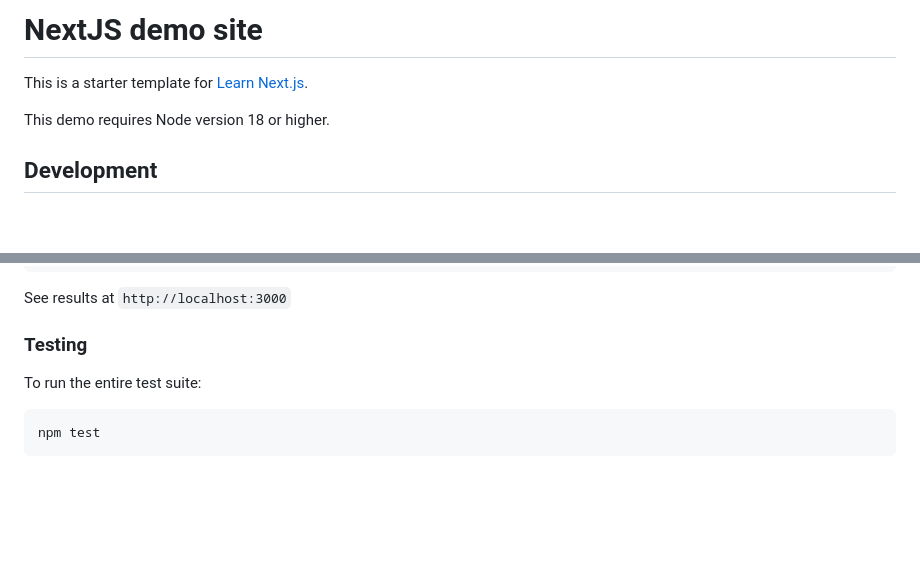
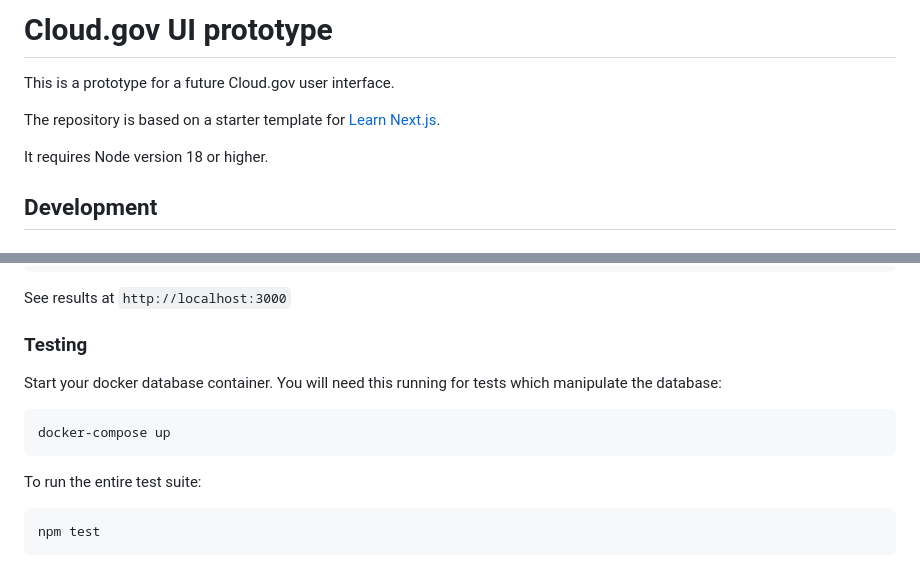
Before and after one commit to cloud-gov/cg-ui, a Markdown page: README.md, 2 parts joined by grey strips. Drawn GitHub-style; blank space fills up the shorter version.

Commit message:
updates readme project description and how to run tests

````diff
--- a/README.md
+++ b/README.md
@@ -1,8 +1,10 @@
-# NextJS demo site
+# Cloud.gov UI prototype
 
-This is a starter template for [Learn Next.js](https://nextjs.org/learn).
+This is a prototype for a future Cloud.gov user interface.
 
-This demo requires Node version 18 or higher.
+The repository is based on a starter template for [Learn Next.js](https://nextjs.org/learn).
+
+It requires Node version 18 or higher.
 
 ## Development
 
@@ -75,6 +77,12 @@ npm run dev
 See results at `http://localhost:3000`
 
 ### Testing
+
+Start your docker database container. You will need this running for tests which manipulate the database:
+
+```
+docker-compose up
+```
 
 To run the entire test suite:
 
````
